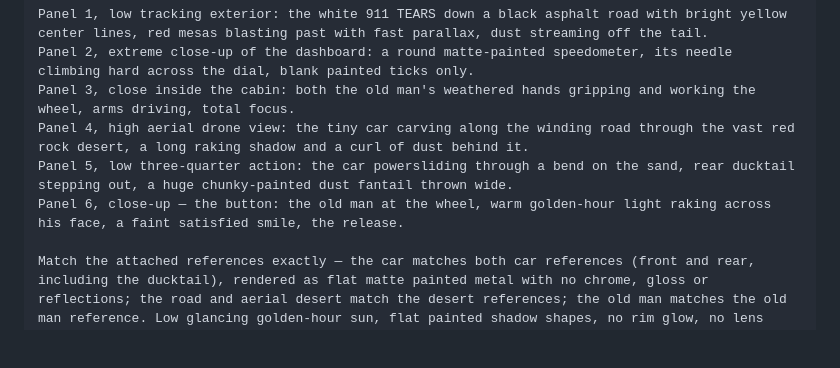
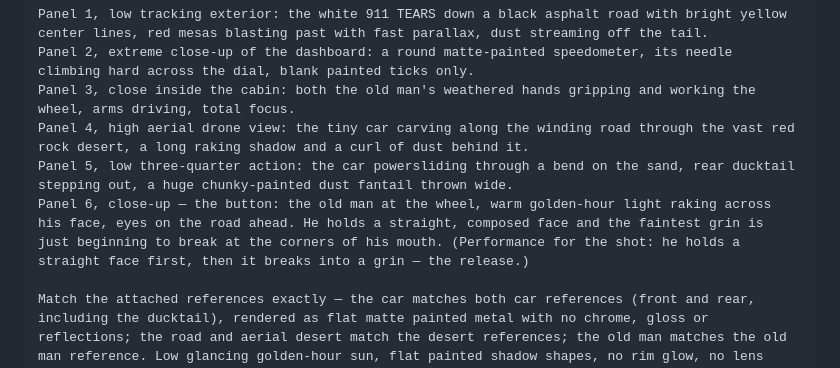
Before and after one commit to diamondhousemediaco-ai/Coding, a Markdown page: animation-style-guide/storyboards-gpt-image.md, the part around the change. GitHub-like rendering; blank space fills up the shorter version.

Commit message:
Board 3 Panel 6: straight face breaking into a grin (the button)
Capture the grin just breaking in the still, and note the straight-then-grin
performance so it carries into the Shot 5 video prompt.

Co-Authored-By: Claude Opus 4.8 <noreply@anthropic.com>
Claude-Session: https://claude.ai/code/session_01MjpZNU566ru5fXChEYDb9d

````diff
--- a/animation-style-guide/storyboards-gpt-image.md
+++ b/animation-style-guide/storyboards-gpt-image.md
@@ -77,7 +77,7 @@ Panel 2, extreme close-up of the dashboard: a round matte-painted speedometer, i
 Panel 3, close inside the cabin: both the old man's weathered hands gripping and working the wheel, arms driving, total focus.
 Panel 4, high aerial drone view: the tiny car carving along the winding road through the vast red rock desert, a long raking shadow and a curl of dust behind it.
 Panel 5, low three-quarter action: the car powersliding through a bend on the sand, rear ducktail stepping out, a huge chunky-painted dust fantail thrown wide.
-Panel 6, close-up — the button: the old man at the wheel, warm golden-hour light raking across his face, a faint satisfied smile, the release.
+Panel 6, close-up — the button: the old man at the wheel, warm golden-hour light raking across his face, eyes on the road ahead. He holds a straight, composed face and the faintest grin is just beginning to break at the corners of his mouth. (Performance for the shot: he holds a straight face first, then it breaks into a grin — the release.)
 
 Match the attached references exactly — the car matches both car references (front and rear, including the ducktail), rendered as flat matte painted metal with no chrome, gloss or reflections; the road and aerial desert match the desert references; the old man matches the old man reference. Low glancing golden-hour sun, flat painted shadow shapes, no rim glow, no lens flare. Color about 60% saturated red rock and road, 30% deep blue sky, 10% warm skin and white body. Wide cinematic 3:2 landscape (1536×1024).
 ```
````
